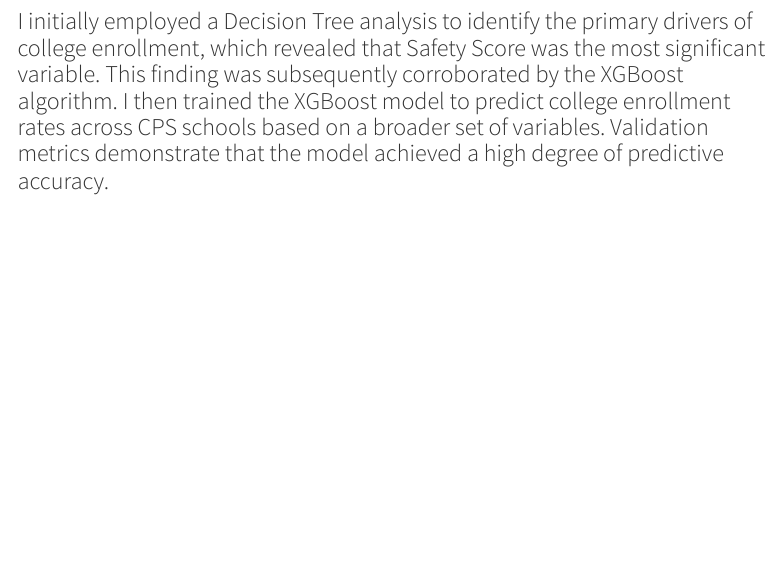
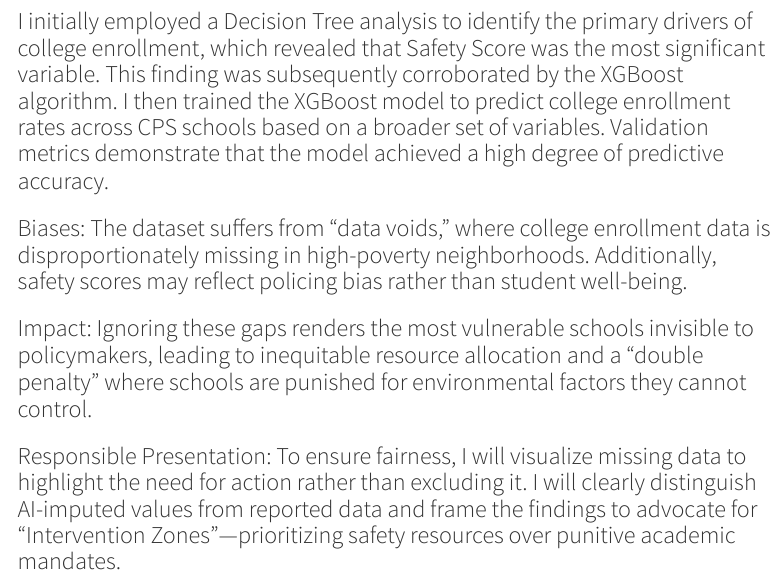
Before and after one commit to ricardojoeson/Chicago_Education_Analysis_446Final, a Quarto document (reports/FinalReport.qmd): the page in a window 1100 px wide, from 5820 px down. Rendered offline with R 4.5, knitr and Pandoc in place of Quarto, with nearby package versions; some code elsewhere in the file could not run offline; menus at the side of the page are left out.

Commit message:
finish 0.0.2

````diff
--- a/reports/FinalReport.qmd
+++ b/reports/FinalReport.qmd
@@ -374,3 +375,9 @@ ggplot(results_for_plot, aes(x = college_enrollment_rate, y = predicted_enrollme
 ```
 
 ### I initially employed a Decision Tree analysis to identify the primary drivers of college enrollment, which revealed that Safety Score was the most significant variable. This finding was subsequently corroborated by the XGBoost algorithm. I then trained the XGBoost model to predict college enrollment rates across CPS schools based on a broader set of variables. Validation metrics demonstrate that the model achieved a high degree of predictive accuracy.
+
+### Biases: The dataset suffers from "data voids," where college enrollment data is disproportionately missing in high-poverty neighborhoods. Additionally, safety scores may reflect policing bias rather than student well-being.
+
+### Impact: Ignoring these gaps renders the most vulnerable schools invisible to policymakers, leading to inequitable resource allocation and a "double penalty" where schools are punished for environmental factors they cannot control.
+
+### Responsible Presentation: To ensure fairness, I will visualize missing data to highlight the need for action rather than excluding it. I will clearly distinguish AI-imputed values from reported data and frame the findings to advocate for "Intervention Zones"—prioritizing safety resources over punitive academic mandates.
````
Also changed, not shown: reports/FinalReport.qmd (1 more changed lines).
